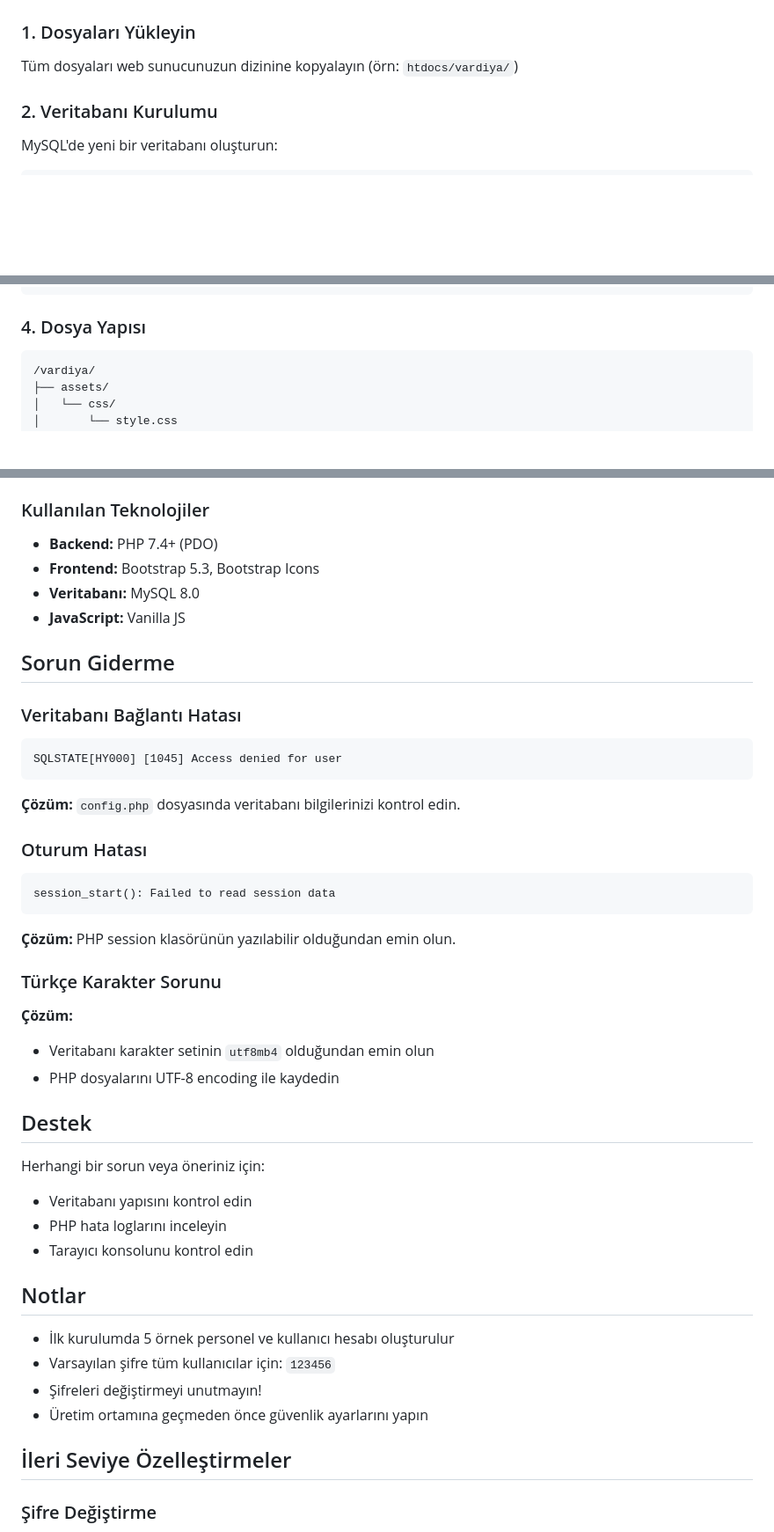
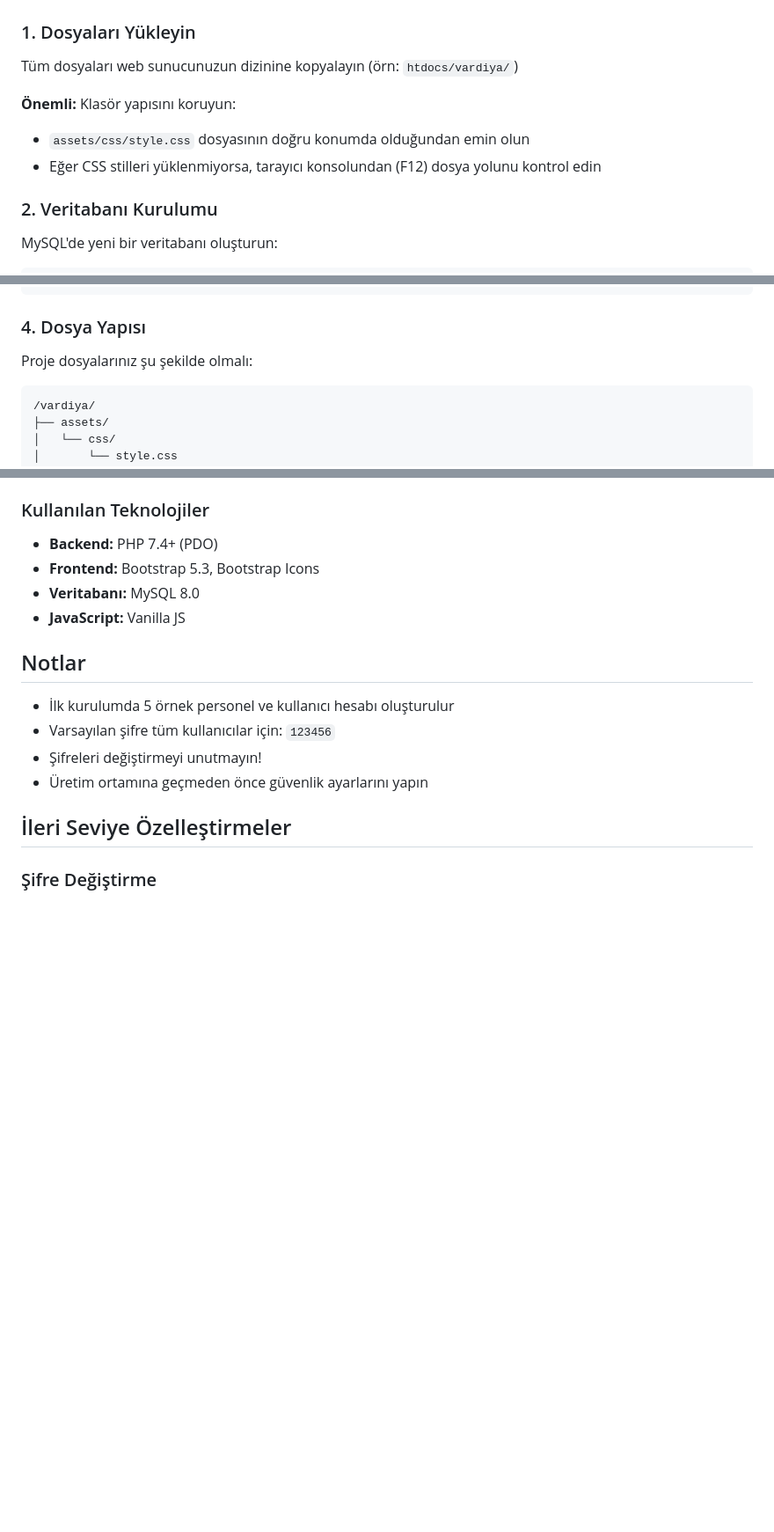
Before and after one commit to bulutbulutsun/kmyo_automation, a Markdown page: README.md, 3 parts joined by grey strips. Shown: that part at 88% size. Rendered like a GitHub page; blank space fills up the shorter version.

````diff
--- a/README.md
+++ b/README.md
@@ -38,6 +38,10 @@ Manisa Celal Bayar Üniversitesi için geliştirilmiş, MySQL tabanlı modern bi
 ### 1. Dosyaları Yükleyin
 Tüm dosyaları web sunucunuzun dizinine kopyalayın (örn: `htdocs/vardiya/`)
 
+**Önemli:** Klasör yapısını koruyun:
+- `assets/css/style.css` dosyasının doğru konumda olduğundan emin olun
+- Eğer CSS stilleri yüklenmiyorsa, tarayıcı konsolundan (F12) dosya yolunu kontrol edin
+
 ### 2. Veritabanı Kurulumu
 
 MySQL'de yeni bir veritabanı oluşturun:
@@ -71,6 +75,8 @@ define('DB_NAME', 'vardiya_otomasyonu');
 
 ### 4. Dosya Yapısı
 
+Proje dosyalarınız şu şekilde olmalı:
+
 ```
 /vardiya/
 ├── assets/
@@ -202,32 +228,6 @@ Kullanıcı:
 - **Frontend:** Bootstrap 5.3, Bootstrap Icons
 - **Veritabanı:** MySQL 8.0
 - **JavaScript:** Vanilla JS
-
-## Sorun Giderme
-
-### Veritabanı Bağlantı Hatası
-```
-SQLSTATE[HY000] [1045] Access denied for user
-```
-**Çözüm:** `config.php` dosyasında veritabanı bilgilerinizi kontrol edin.
-
-### Oturum Hatası
-```
-session_start(): Failed to read session data
-```
-**Çözüm:** PHP session klasörünün yazılabilir olduğundan emin olun.
-
-### Türkçe Karakter Sorunu
-**Çözüm:**
-- Veritabanı karakter setinin `utf8mb4` olduğundan emin olun
-- PHP dosyalarını UTF-8 encoding ile kaydedin
-
-## Destek
-
-Herhangi bir sorun veya öneriniz için:
-- Veritabanı yapısını kontrol edin
-- PHP hata loglarını inceleyin
-- Tarayıcı konsolunu kontrol edin
 
 ## Notlar
 
````
Also changed, not shown: other parts of README.md (+20 -0 lines).
